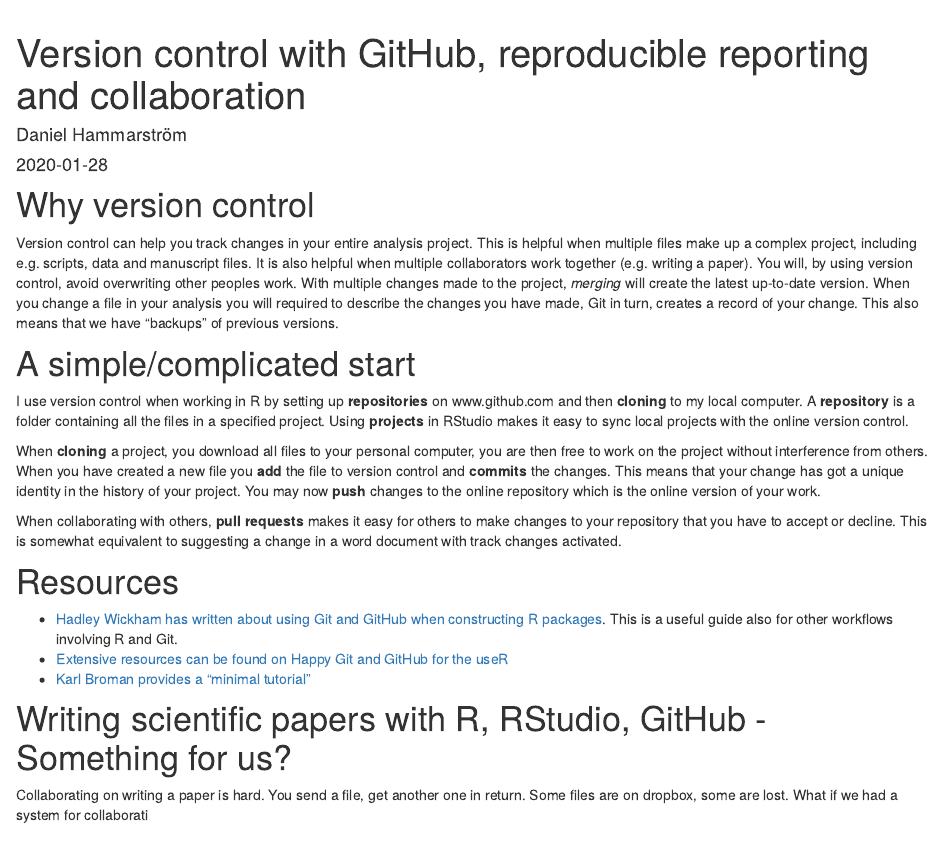
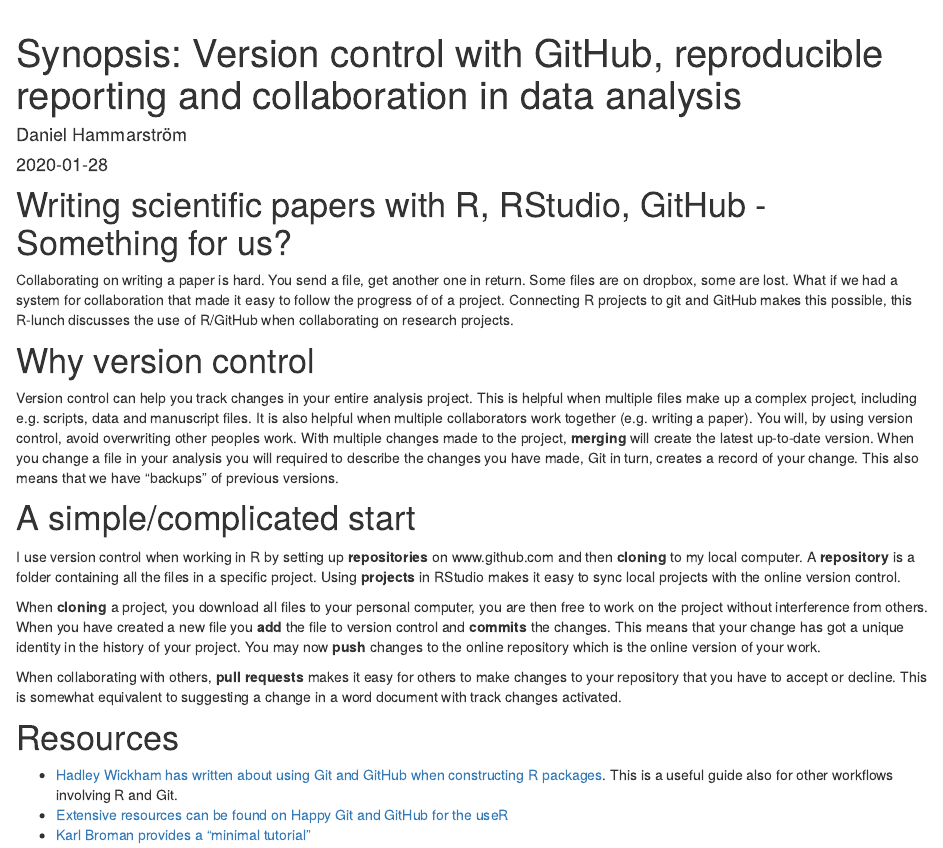
Before and after one commit to dhammarstrom/Rlunch, an R Markdown document (2020-01-28-version-control.Rmd): the page in a window 1100 px wide, from 60 px down. Rendered offline with R 4.5, knitr and Pandoc, with nearby package versions.

Commit message:
Added synopsis for meeting 20200128

```diff
--- a/2020-01-28-version-control.Rmd
+++ b/2020-01-28-version-control.Rmd
@@ -1,17 +1,22 @@
 ---
-title: "Version control with GitHub, reproducible reporting and collaboration"
+title: "Synopsis: Version control with GitHub, reproducible reporting and collaboration in data analysis"
 author: "Daniel Hammarström"
 date: "2020-01-28"
 output: html_document
 ---
 
+# Writing scientific papers with R, RStudio, GitHub - Something for us?
+
+Collaborating on writing a paper is hard. You send a file, get another one in return. Some files are on dropbox, some are lost. What if we had a system for collaboration that made it easy to follow the progress of of a project. Connecting R projects to git and GitHub makes this possible, this R-lunch discusses the use of R/GitHub when collaborating on research projects.
+
+
 # Why version control
 
-Version control can help you track changes in your entire analysis project. This is helpful when multiple files make up a complex project, including e.g. scripts, data and manuscript files. It is also helpful when multiple collaborators work together (e.g. writing a paper). You will, by using version control, avoid overwriting other peoples work. With multiple changes made to the project, *merging* will create the latest up-to-date version. When you change a file in your analysis you will required to describe the changes you have made, Git in turn, creates a record of your change. This also means that we have "backups" of previous versions.
+Version control can help you track changes in your entire analysis project. This is helpful when multiple files make up a complex project, including e.g. scripts, data and manuscript files. It is also helpful when multiple collaborators work together (e.g. writing a paper). You will, by using version control, avoid overwriting other peoples work. With multiple changes made to the project, **merging** will create the latest up-to-date version. When you change a file in your analysis you will required to describe the changes you have made, Git in turn, creates a record of your change. This also means that we have "backups" of previous versions.
 
 # A simple/complicated start
 
-I use version control when working in R by setting up **repositories** on www.github.com and then **cloning** to my local computer. A **repository** is a folder containing all the files in a specified project. Using **projects** in RStudio makes it easy to sync local projects with the online version control.
+I use version control when working in R by setting up **repositories** on www.github.com and then **cloning** to my local computer. A **repository** is a folder containing all the files in a specific project. Using **projects** in RStudio makes it easy to sync local projects with the online version control.
 
 When **cloning** a project, you download all files to your personal computer, you are then free to work on the project without interference from others. When you have created a new file you **add** the file to version control and **commits** the changes. This means that your change has got a unique identity in the history of your project. You may now **push** changes to the online repository which is the online version of your work.
 
@@ -22,7 +27,3 @@
 - [Hadley Wickham has written about using Git and GitHub when constructing R packages](http://r-pkgs.had.co.nz/git.html). This is a useful guide also for other workflows involving R and Git.
 - [Extensive resources can be found on Happy Git and GitHub for the useR](https://happygitwithr.com/)
 - [Karl Broman provides a "minimal tutorial"](https://happygitwithr.com/)
-
-# Writing scientific papers with R, RStudio, GitHub - Something for us?
-
-Collaborating on writing a paper is hard. You send a file, get another one in return. Some files are on dropbox, some are lost. What if we had a system for collaborati
```
Also changed, not shown: index.Rmd (+1 -1 lines), 2 other files.
